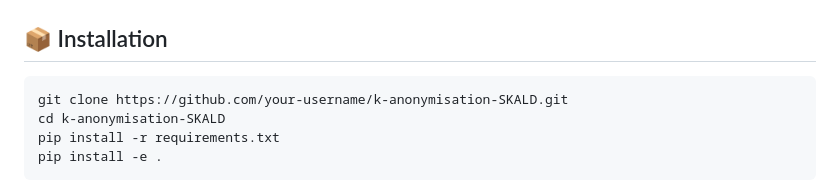
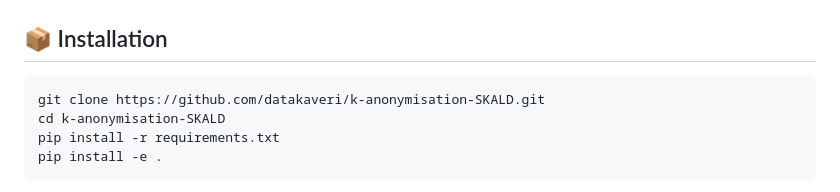
Before and after one commit to datakaveri/k-anonymisation-SKALD, a Markdown page: README.md, the part around the change. Rendered like a GitHub page.

````diff
--- a/README.md
+++ b/README.md
@@ -21,7 +21,7 @@
 ## 📦 Installation
 
 ```bash
-git clone https://github.com/your-username/k-anonymisation-SKALD.git
+git clone https://github.com/datakaveri/k-anonymisation-SKALD.git
 cd k-anonymisation-SKALD
 pip install -r requirements.txt
 pip install -e .
````
